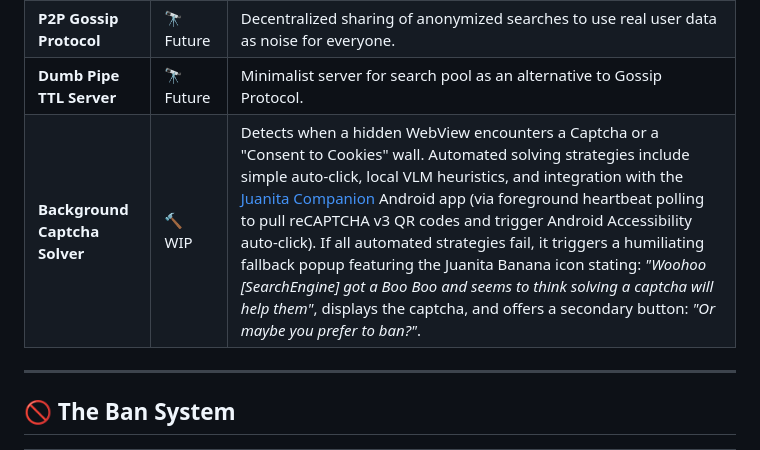
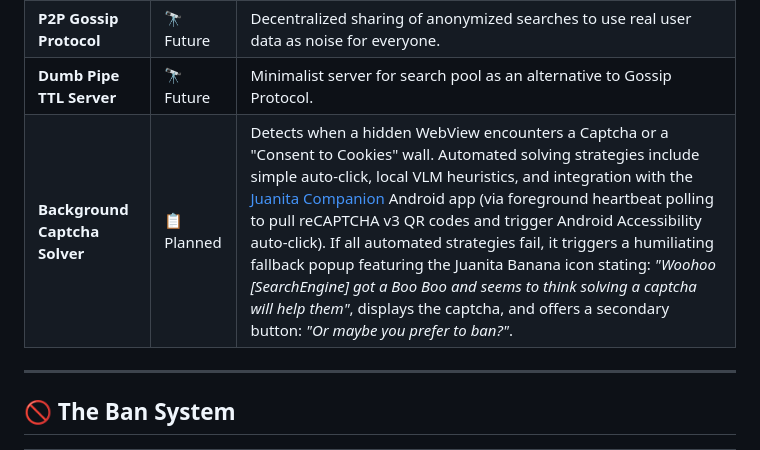
Before and after one commit to TheRandomConsortium/JuanitaBanana, a Markdown page: docs/FUNCTIONALITIES.md, the part around the change. Rendered like a GitHub page.

Commit message:
docs: update Background Captcha Solver status from WIP to Planned

```diff
--- a/docs/FUNCTIONALITIES.md
+++ b/docs/FUNCTIONALITIES.md
@@ -63,7 +63,7 @@
 | **Local Search Noise** | ✅ Done | Fires a configurable amount (default 20, exposed as `noise_queries_amount` in config) of background searches from a local heterogeneous pool using dynamic RSS n-grams for every real user search, effectively poisoning the data profile. |
 | **P2P Gossip Protocol** | 🔭 Future | Decentralized sharing of anonymized searches to use real user data as noise for everyone. |
 | **Dumb Pipe TTL Server** | 🔭 Future | Minimalist server for search pool as an alternative to Gossip Protocol. |
-| **Background Captcha Solver** | 🔨 WIP | Detects when a hidden WebView encounters a Captcha or a "Consent to Cookies" wall. Automated solving strategies include simple auto-click, local VLM heuristics, and integration with the [Juanita Companion](https://github.com/TheRandomConsortium/JuanitaBananaCompanion) Android app (via foreground heartbeat polling to pull reCAPTCHA v3 QR codes and trigger Android Accessibility auto-click). If all automated strategies fail, it triggers a humiliating fallback popup featuring the Juanita Banana icon stating: *"Woohoo [SearchEngine] got a Boo Boo and seems to think solving a captcha will help them"*, displays the captcha, and offers a secondary button: *"Or maybe you prefer to ban?"*. |
+| **Background Captcha Solver** | 📋 Planned | Detects when a hidden WebView encounters a Captcha or a "Consent to Cookies" wall. Automated solving strategies include simple auto-click, local VLM heuristics, and integration with the [Juanita Companion](https://github.com/TheRandomConsortium/JuanitaBananaCompanion) Android app (via foreground heartbeat polling to pull reCAPTCHA v3 QR codes and trigger Android Accessibility auto-click). If all automated strategies fail, it triggers a humiliating fallback popup featuring the Juanita Banana icon stating: *"Woohoo [SearchEngine] got a Boo Boo and seems to think solving a captcha will help them"*, displays the captcha, and offers a secondary button: *"Or maybe you prefer to ban?"*. |
 
 ---
 
```
